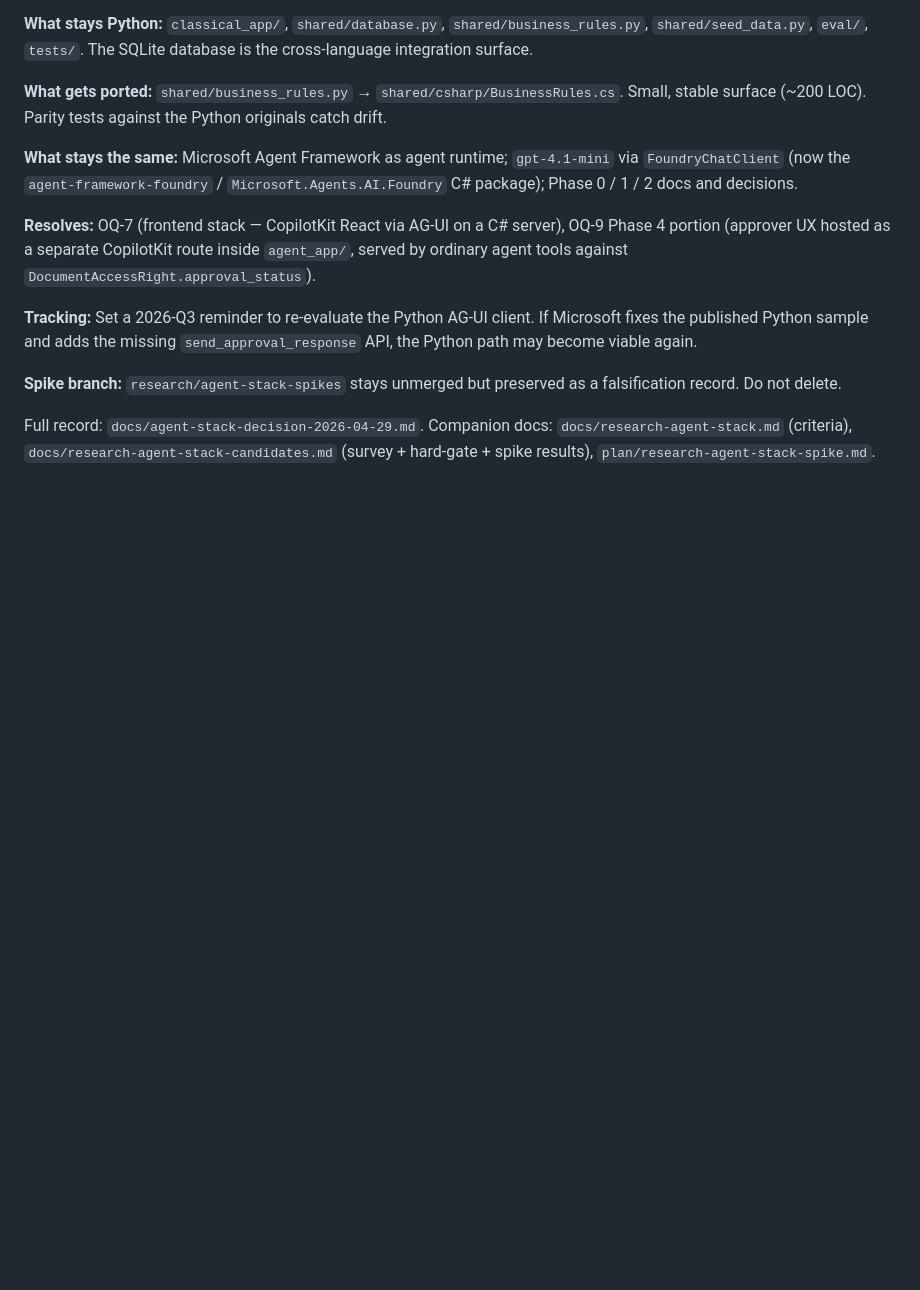
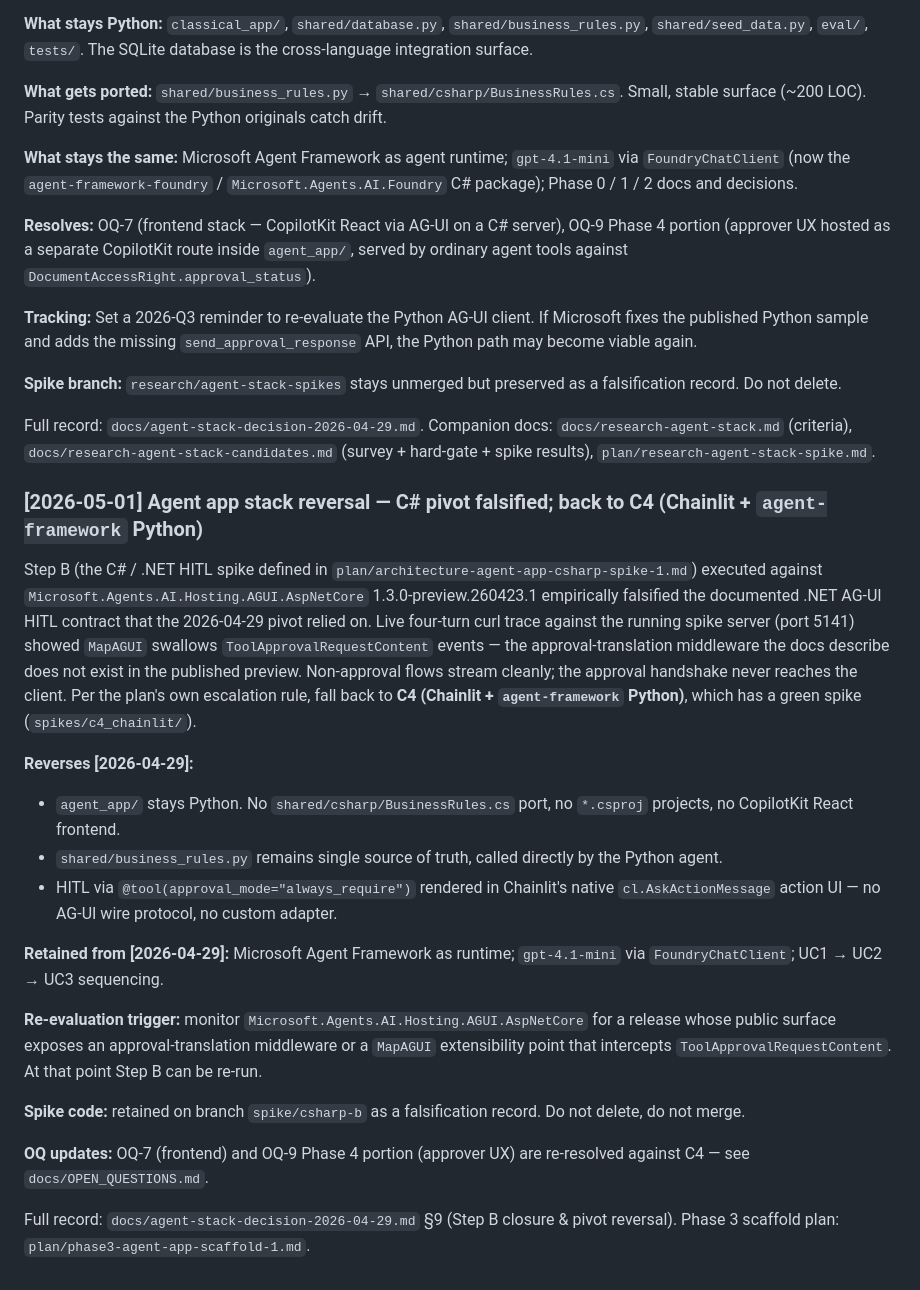
Before and after one commit to lonesloane/one-agent, a Markdown page: docs/DECISIONS.md, the part around the change. Drawn GitHub-style; blank space fills up the shorter version.

```diff
--- a/docs/DECISIONS.md
+++ b/docs/DECISIONS.md
@@ -391,3 +391,46 @@ preserved as a falsification record. Do not delete.
 Full record: `docs/agent-stack-decision-2026-04-29.md`. Companion docs:
 `docs/research-agent-stack.md` (criteria), `docs/research-agent-stack-candidates.md`
 (survey + hard-gate + spike results), `plan/research-agent-stack-spike.md`.
+
+### [2026-05-01] Agent app stack reversal — C# pivot falsified; back to C4 (Chainlit + `agent-framework` Python)
+
+Step B (the C# / .NET HITL spike defined in
+`plan/architecture-agent-app-csharp-spike-1.md`) executed against
+`Microsoft.Agents.AI.Hosting.AGUI.AspNetCore` 1.3.0-preview.260423.1
+empirically falsified the documented .NET AG-UI HITL contract that the
+2026-04-29 pivot relied on. Live four-turn curl trace against the
+running spike server (port 5141) showed `MapAGUI` swallows
+`ToolApprovalRequestContent` events — the approval-translation
+middleware the docs describe does not exist in the published preview.
+Non-approval flows stream cleanly; the approval handshake never reaches
+the client. Per the plan's own escalation rule, fall back to **C4
+(Chainlit + `agent-framework` Python)**, which has a green spike
+(`spikes/c4_chainlit/`).
+
+**Reverses [2026-04-29]:**
+- `agent_app/` stays Python. No `shared/csharp/BusinessRules.cs` port,
+  no `*.csproj` projects, no CopilotKit React frontend.
+- `shared/business_rules.py` remains single source of truth, called
+  directly by the Python agent.
+- HITL via `@tool(approval_mode="always_require")` rendered in
+  Chainlit's native `cl.AskActionMessage` action UI — no AG-UI wire
+  protocol, no custom adapter.
+
+**Retained from [2026-04-29]:** Microsoft Agent Framework as runtime;
+`gpt-4.1-mini` via `FoundryChatClient`; UC1 → UC2 → UC3 sequencing.
+
+**Re-evaluation trigger:** monitor
+`Microsoft.Agents.AI.Hosting.AGUI.AspNetCore` for a release whose
+public surface exposes an approval-translation middleware or a
+`MapAGUI` extensibility point that intercepts
+`ToolApprovalRequestContent`. At that point Step B can be re-run.
+
+**Spike code:** retained on branch `spike/csharp-b` as a falsification
+record. Do not delete, do not merge.
+
+**OQ updates:** OQ-7 (frontend) and OQ-9 Phase 4 portion (approver UX)
+are re-resolved against C4 — see `docs/OPEN_QUESTIONS.md`.
+
+Full record: `docs/agent-stack-decision-2026-04-29.md` §9 (Step B
+closure & pivot reversal). Phase 3 scaffold plan:
+`plan/phase3-agent-app-scaffold-1.md`.
```
Also changed, not shown: docs/BACKLOG.md (+11 -11 lines), docs/OPEN_QUESTIONS.md (+37 -30 lines).
